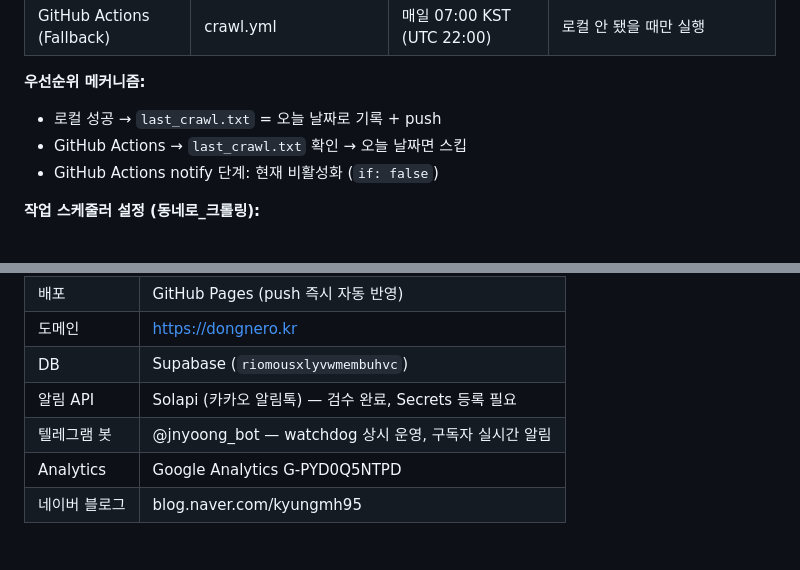
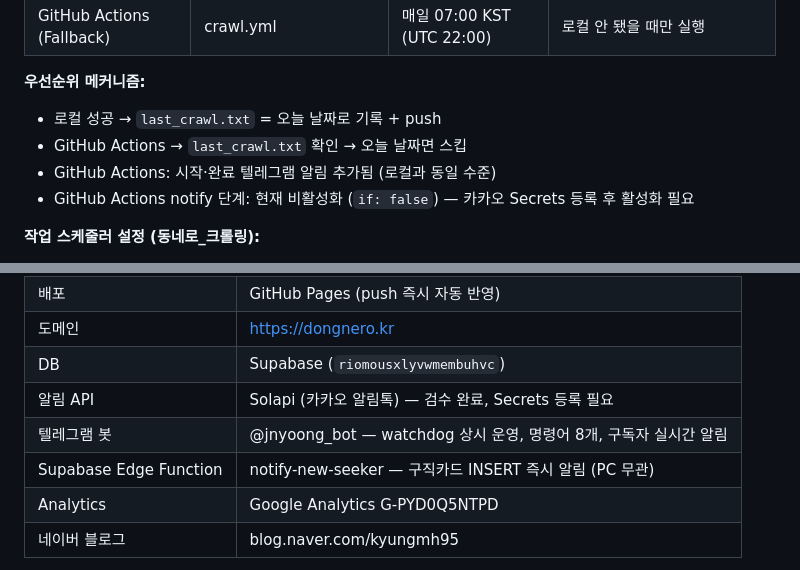
Before and after one commit to jnyoong/dongnero, a Markdown page: GUIDE.md, 2 parts joined by grey strips. GitHub-like rendering.

```diff
--- a/GUIDE.md
+++ b/GUIDE.md
@@ -201,7 +221,8 @@ Claude가 자동으로:
 **우선순위 메커니즘:**
 - 로컬 성공 → `last_crawl.txt` = 오늘 날짜로 기록 + push
 - GitHub Actions → `last_crawl.txt` 확인 → 오늘 날짜면 스킵
-- GitHub Actions notify 단계: 현재 비활성화 (`if: false`)
+- GitHub Actions: 시작·완료 텔레그램 알림 추가됨 (로컬과 동일 수준)
+- GitHub Actions notify 단계: 현재 비활성화 (`if: false`) — 카카오 Secrets 등록 후 활성화 필요
 
 **작업 스케줄러 설정 (동네로_크롤링):**
 - 실행 제한: 2시간 (변경 완료)
@@ -219,7 +240,8 @@ Claude가 자동으로:
 | 도메인 | https://dongnero.kr |
 | DB | Supabase (`riomousxlyvwmembuhvc`) |
 | 알림 API | Solapi (카카오 알림톡) — 검수 완료, Secrets 등록 필요 |
-| 텔레그램 봇 | @jnyoong_bot — watchdog 상시 운영, 구독자 실시간 알림 |
+| 텔레그램 봇 | @jnyoong_bot — watchdog 상시 운영, 명령어 8개, 구독자 실시간 알림 |
+| Supabase Edge Function | notify-new-seeker — 구직카드 INSERT 즉시 알림 (PC 무관) |
 | Analytics | Google Analytics G-PYD0Q5NTPD |
 | 네이버 블로그 | blog.naver.com/kyungmh95 |
 
```
Also changed, not shown: other parts of GUIDE.md (+31 -7 lines).
